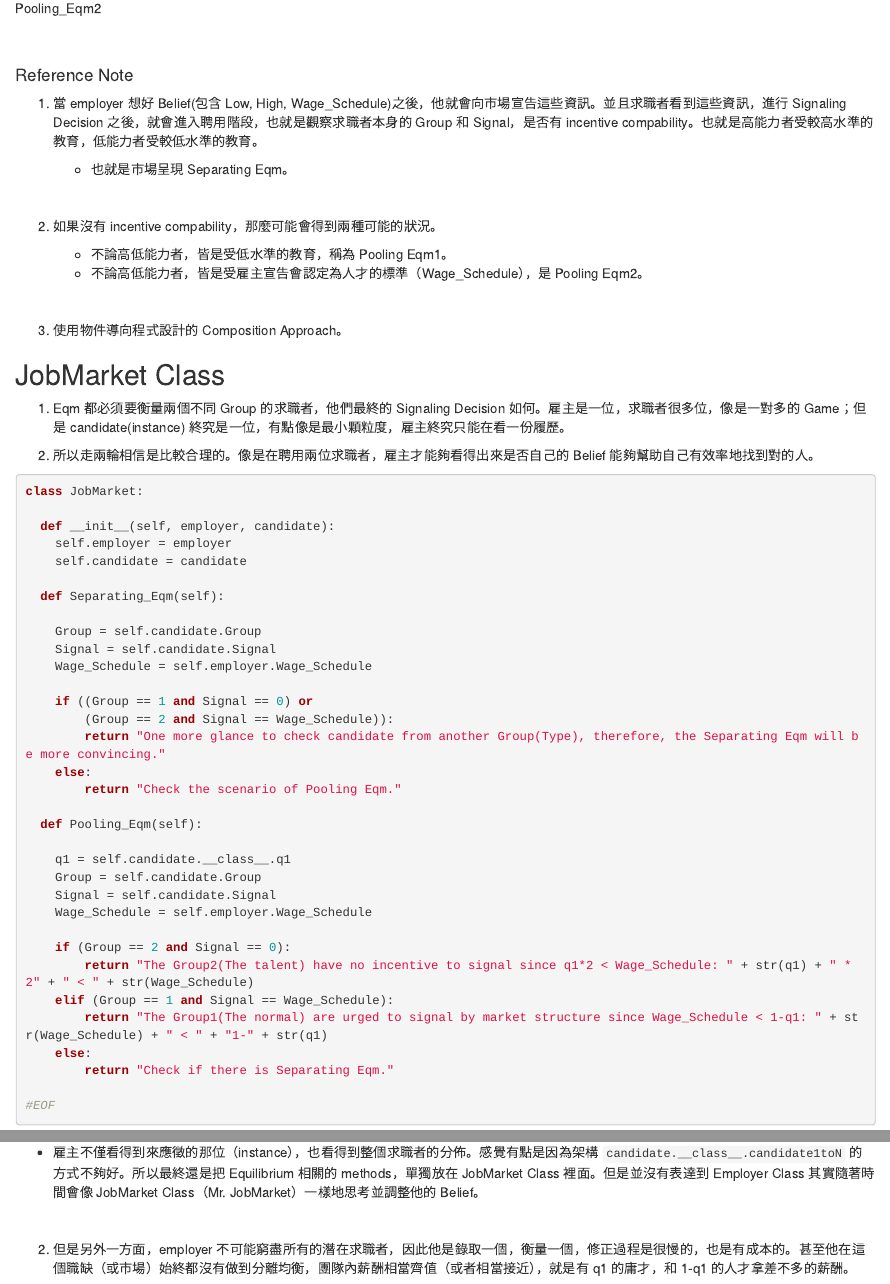
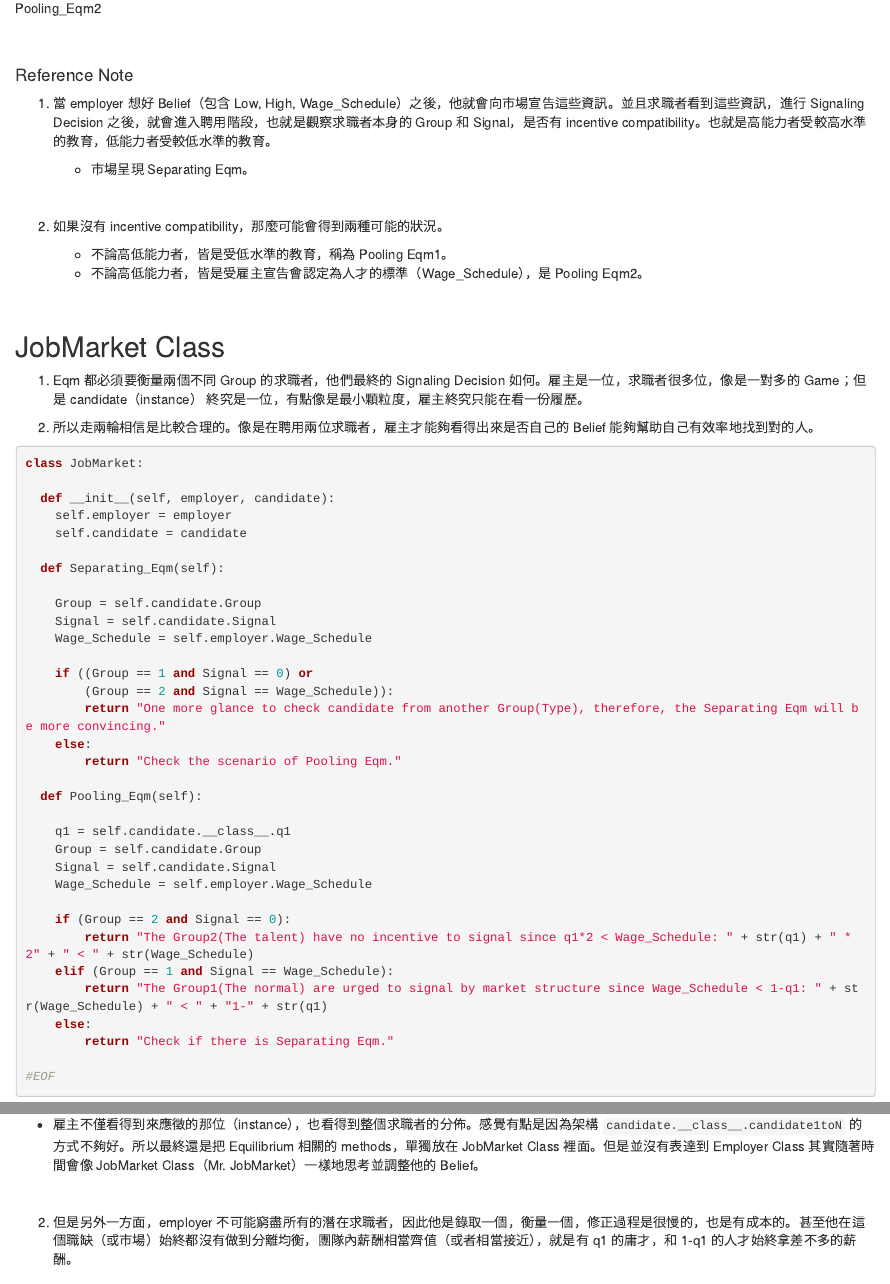
Before and after one commit to PoMingChen/EconModeling_Public, an R Markdown document (Final_Project/JobMarket.Rmd): the page in a window 1100 px wide, from 2730 px down, and a second part further down, joined at a grey line. Rendered offline with R 4.5, knitr and Pandoc, with nearby package versions.

Commit message:
job market ready

```diff
--- a/Final_Project/JobMarket.Rmd
+++ b/Final_Project/JobMarket.Rmd
@@ -42,24 +42,22 @@ from numpy import mean
 
 #### Reference Note
 
-1. 當 employer 想好 Belief(包含 Low, High, Wage_Schedule)之後，他就會向市場宣告這些資訊。並且求職者看到這些資訊，進行 Signaling Decision 之後，就會進入聘用階段，也就是觀察求職者本身的 Group 和 Signal，是否有 incentive compability。也就是高能力者受較高水準的教育，低能力者受較低水準的教育。
+1. 當 employer 想好 Belief（包含 Low, High, Wage_Schedule）之後，他就會向市場宣告這些資訊。並且求職者看到這些資訊，進行 Signaling Decision 之後，就會進入聘用階段，也就是觀察求職者本身的 Group 和 Signal，是否有 incentive compatibility。也就是高能力者受較高水準的教育，低能力者受較低水準的教育。
 
-   - 也就是市場呈現 Separating Eqm。
+   - 市場呈現 Separating Eqm。
 
 <br>
 
-2. 如果沒有  incentive compability，那麼可能會得到兩種可能的狀況。
+2. 如果沒有 incentive compatibility，那麼可能會得到兩種可能的狀況。
 
    - 不論高低能力者，皆是受低水準的教育，稱為 Pooling Eqm1。
    - 不論高低能力者，皆是受雇主宣告會認定為人才的標準（Wage_Schedule），是 Pooling Eqm2。
 
 <br>
 
-3. 使用物件導向程式設計的 Composition Approach。
-
 ## JobMarket Class
 
-1. Eqm 都必須要衡量兩個不同 Group 的求職者，他們最終的 Signaling Decision 如何。雇主是一位，求職者很多位，像是一對多的 Game；但是 candidate(instance) 終究是一位，有點像是最小顆粒度，雇主終究只能在看一份履歷。
+1. Eqm 都必須要衡量兩個不同 Group 的求職者，他們最終的 Signaling Decision 如何。雇主是一位，求職者很多位，像是一對多的 Game；但是 candidate（instance） 終究是一位，有點像是最小顆粒度，雇主終究只能在看一份履歷。
 
 2. 所以走兩輪相信是比較合理的。像是在聘用兩位求職者，雇主才能夠看得出來是否自己的 Belief 能夠幫助自己有效率地找到對的人。
 
@@ -107,4 +105,4 @@ class JobMarket:
 
 <br>
 
-2. 但是另外一方面，employer 不可能窮盡所有的潛在求職者，因此他是錄取一個，衡量一個，修正過程是很慢的，也是有成本的。甚至他在這個職缺（或市場）始終都沒有做到分離均衡，團隊內薪酬相當齊值（或者相當接近），就是有 q1 的庸才，和 1-q1 的人才拿差不多的薪酬。
+2. 但是另外一方面，employer 不可能窮盡所有的潛在求職者，因此他是錄取一個，衡量一個，修正過程是很慢的，也是有成本的。甚至他在這個職缺（或市場）始終都沒有做到分離均衡，團隊內薪酬相當齊值（或者相當接近），就是有 q1 的庸才，和 1-q1 的人才始終拿差不多的薪酬。
```
Also changed, not shown: Final_Project/JobMarket.html (added), Final_Project/JobMarket.Rmd (2 more changed lines).
